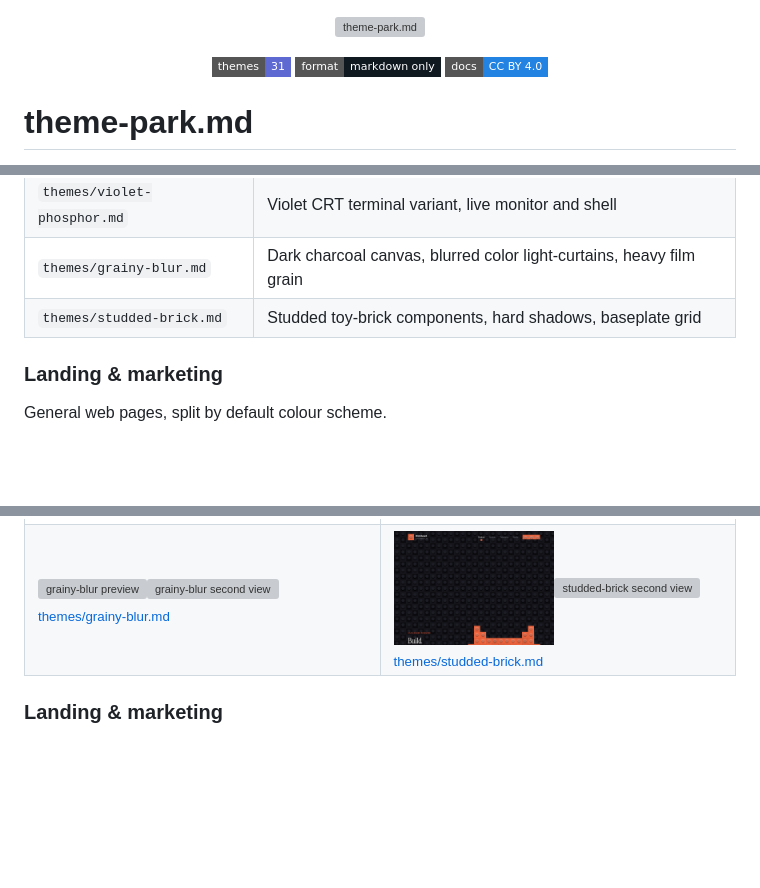
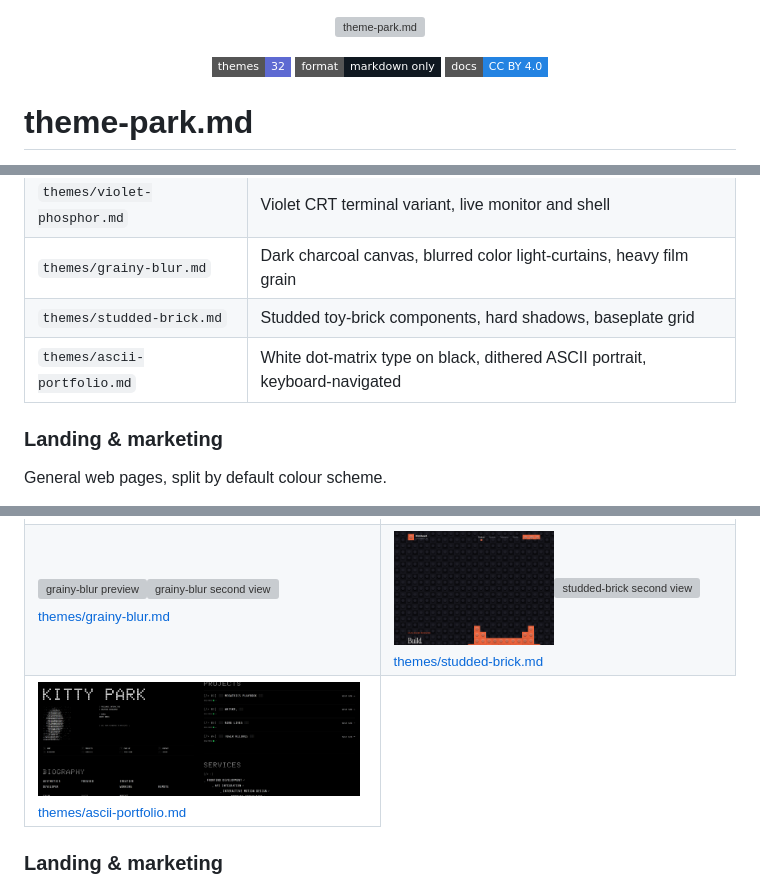
Before and after one commit to NamYoonJi/theme-park-md, a Markdown page: README.md, 3 parts joined by grey strips. Drawn GitHub-style; pictures changed too: assets/ascii-portfolio-b.png (added), assets/ascii-portfolio.png (added); badges without logos; blank space fills up the shorter version; grey boxes are pictures that could not be loaded.

```diff
--- a/README.md
+++ b/README.md
@@ -2,7 +2,7 @@
   <img src="assets/banner.svg" alt="theme-park.md" width="100%">
 </p>
 <p align="center">
-  <img src="https://img.shields.io/badge/themes-31-5E6AD2?style=flat-square" alt="31 themes">
+  <img src="https://img.shields.io/badge/themes-32-5E6AD2?style=flat-square" alt="32 themes">
   <img src="https://img.shields.io/badge/format-markdown_only-101820?style=flat-square" alt="markdown only">
   <img src="https://img.shields.io/badge/docs-CC_BY_4.0-2383E2?style=flat-square" alt="CC BY 4.0">
 </p>
@@ -85,6 +85,7 @@ CRT terminals, textured and toy-like novelty surfaces.
 | `themes/violet-phosphor.md` | Violet CRT terminal variant, live monitor and shell |
 | `themes/grainy-blur.md` | Dark charcoal canvas, blurred color light-curtains, heavy film grain |
 | `themes/studded-brick.md` | Studded toy-brick components, hard shadows, baseplate grid |
+| `themes/ascii-portfolio.md` | White dot-matrix type on black, dithered ASCII portrait, keyboard-navigated |
 
 ### Landing & marketing
 
@@ -192,6 +193,9 @@ CRT terminals, textured and toy-like novelty surfaces.
 <td width="50%"><img src="assets/grainy-blur1.png" alt="grainy-blur preview" width="49%"><img src="assets/grainy-blur2.png" alt="grainy-blur second view" width="49%"><br><sub><a href="themes/grainy-blur.md">themes/grainy-blur.md</a></sub></td>
 <td width="50%"><img src="assets/studded-brick.png" alt="studded-brick preview" width="49%"><img src="assets/studded-brick-b.png" alt="studded-brick second view" width="49%"><br><sub><a href="themes/studded-brick.md">themes/studded-brick.md</a></sub></td>
 </tr>
+<tr>
+<td width="50%"><img src="assets/ascii-portfolio.png" alt="ascii-portfolio preview" width="49%"><img src="assets/ascii-portfolio-b.png" alt="ascii-portfolio second view" width="49%"><br><sub><a href="themes/ascii-portfolio.md">themes/ascii-portfolio.md</a></sub></td>
+</tr>
 </table>
 
 ### Landing & marketing
```
Also changed, not shown: themes/ascii-portfolio.md (added, +104 -0 lines), 1 other file.
